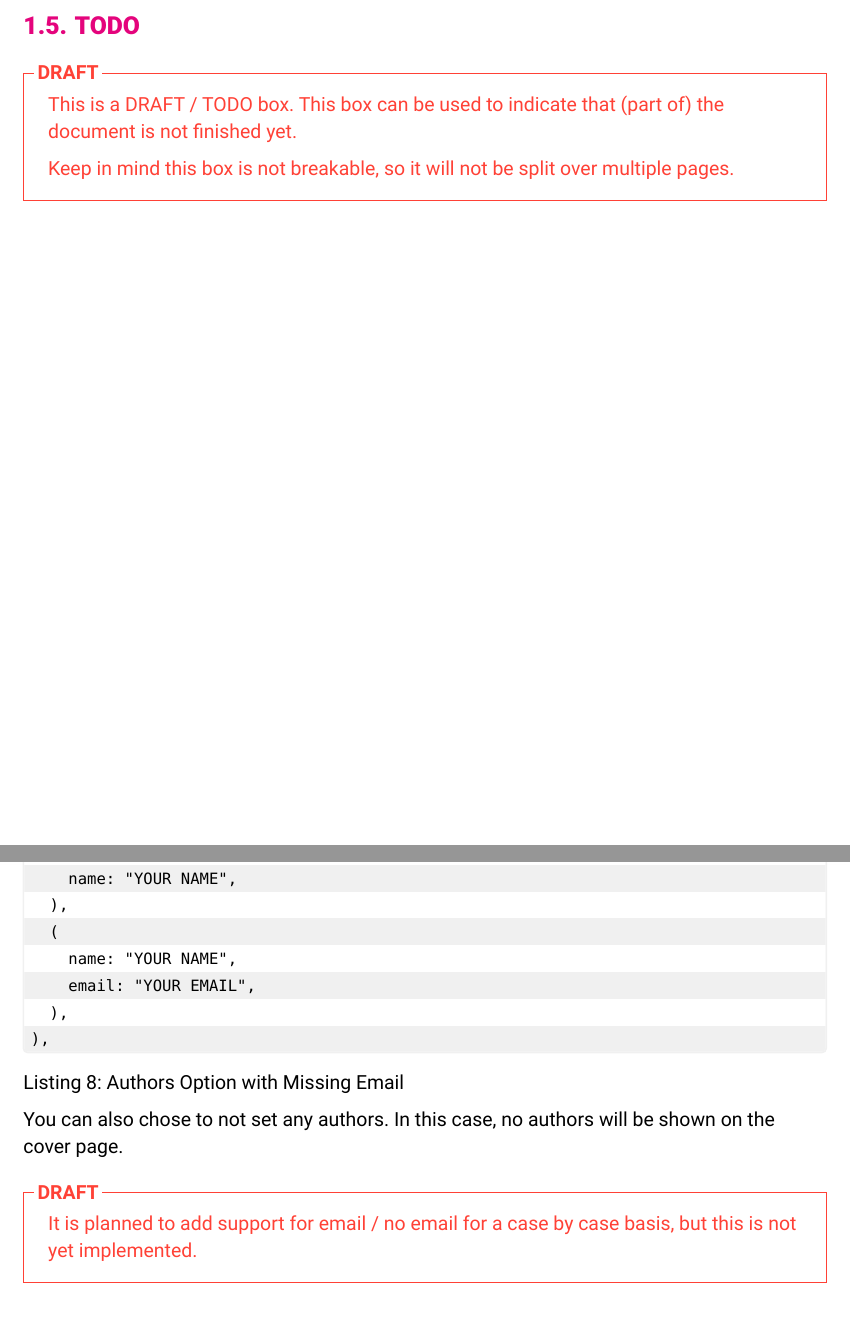
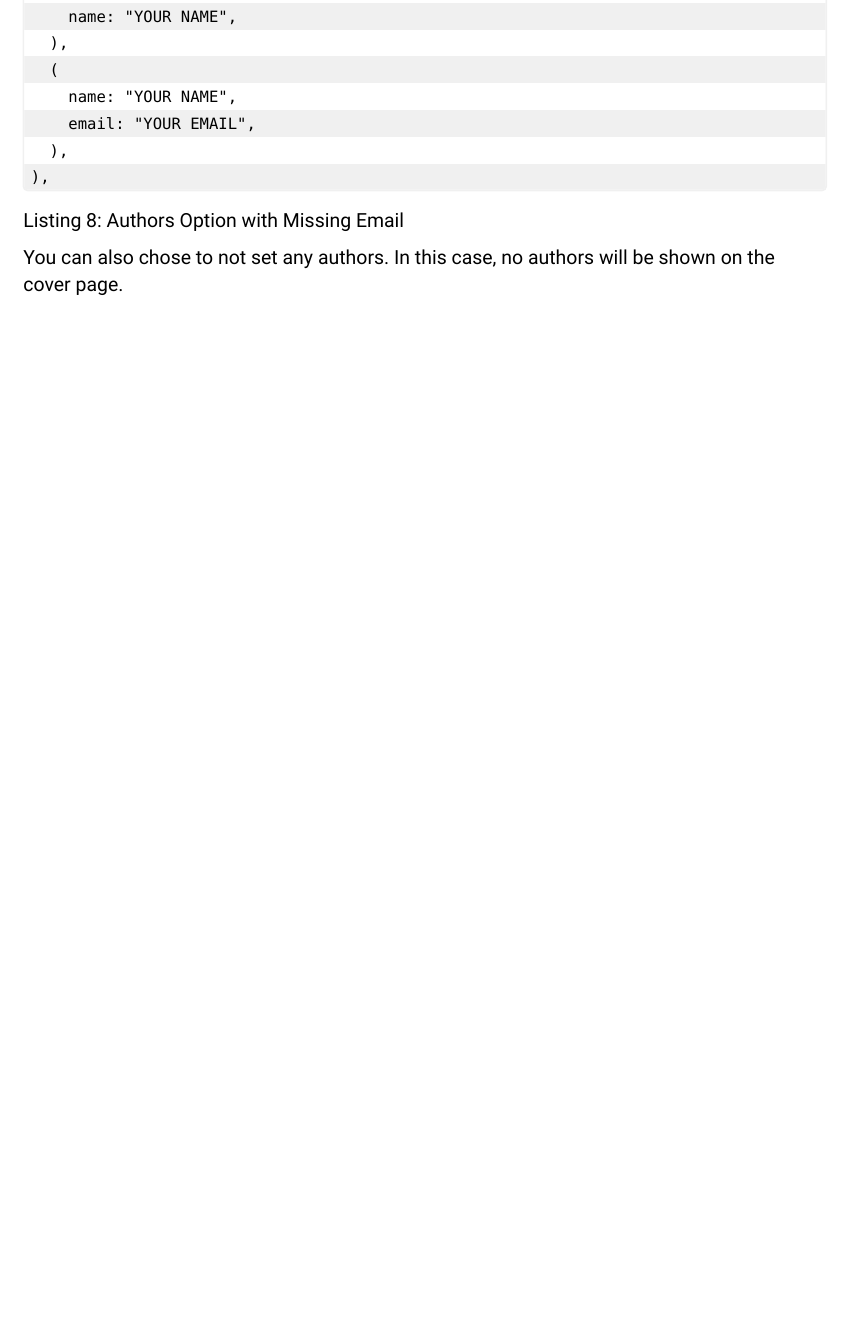
Before and after one commit to TomVer99/FHICT-typst-template, a Typst document (showcase.typ): two parts of pages 8 and 13 of 19 before the commit and part of page 14 of 20 after it, the two joined at a grey line, cut at the place of the change, the shorter picture padded with empty space. The pictures show the PDF file showcase.pdf that the author committed with the source.

Commit message:
Remove TODO box and add lined_box example

```diff
--- a/showcase.typ
+++ b/showcase.typ
@@ -105,14 +105,6 @@ This is a figure with code. This will be shown in the list of listings if enable
 == Citations
 
 This is a citation #cite(<FHICT-typst-template>).
-
-== Todo
-
-#todo([
-  This is a DRAFT / TODO box. This box can be used to indicate that (part of) the document is not finished yet.
-
-  Keep in mind this box is not breakable, so it will not be split over multiple pages.
-])
 
 #pagebreak()
 == Tables
@@ -430,9 +433,9 @@ If any one author does not have an email address, the email addresses will not b
 
 You can also chose to not set any authors. In this case, no authors will be shown on the cover page.
 
-#todo([
-  It is planned to add support for email / no email for a case by case basis, but this is not yet implemented.
-])
+// #todo([
+//   It is planned to add support for email / no email for a case by case basis, but this is not yet implemented.
+// ])
 
 == Version History
 
```
Also changed, not shown: showcase.pdf, showcase.typ (11 more changed lines).
